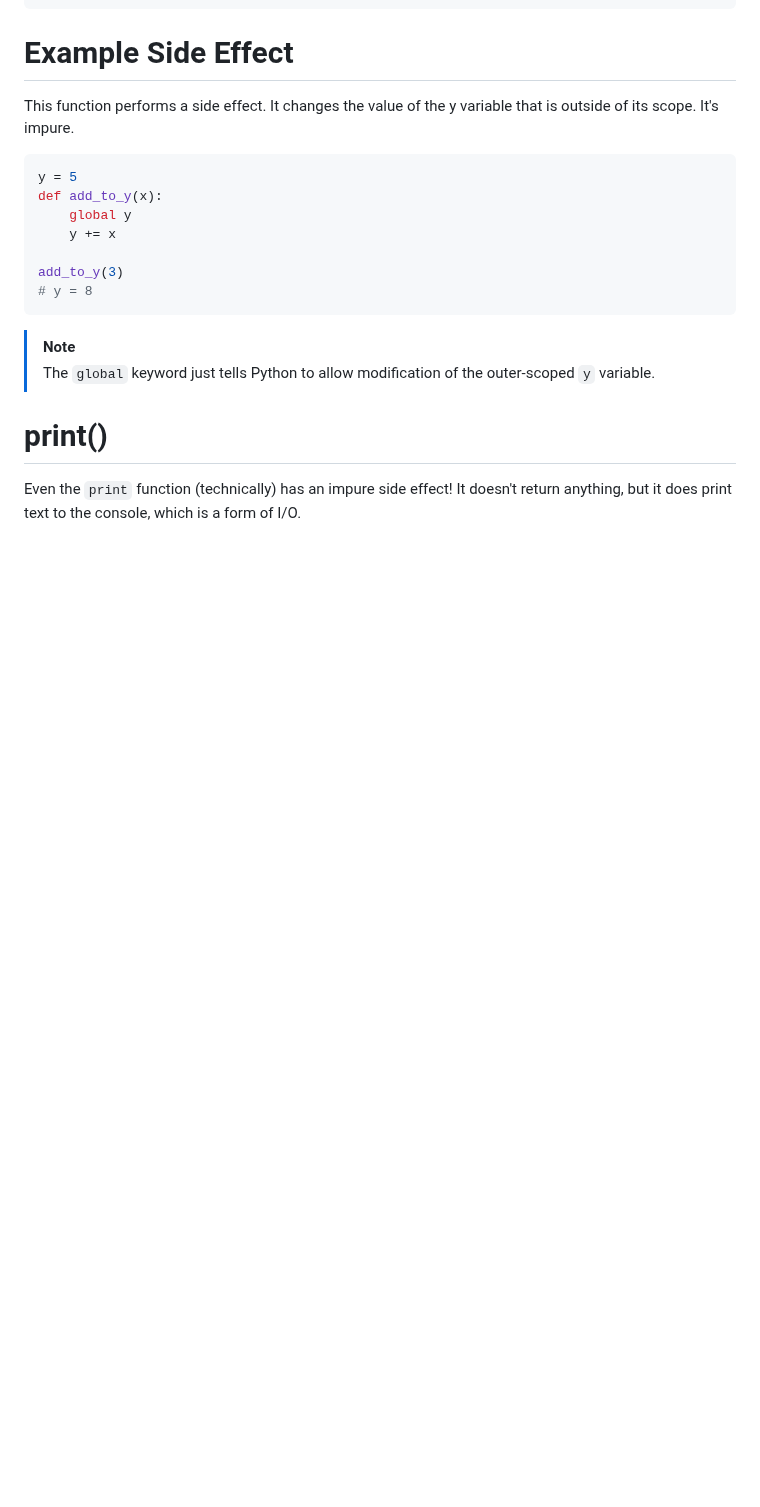
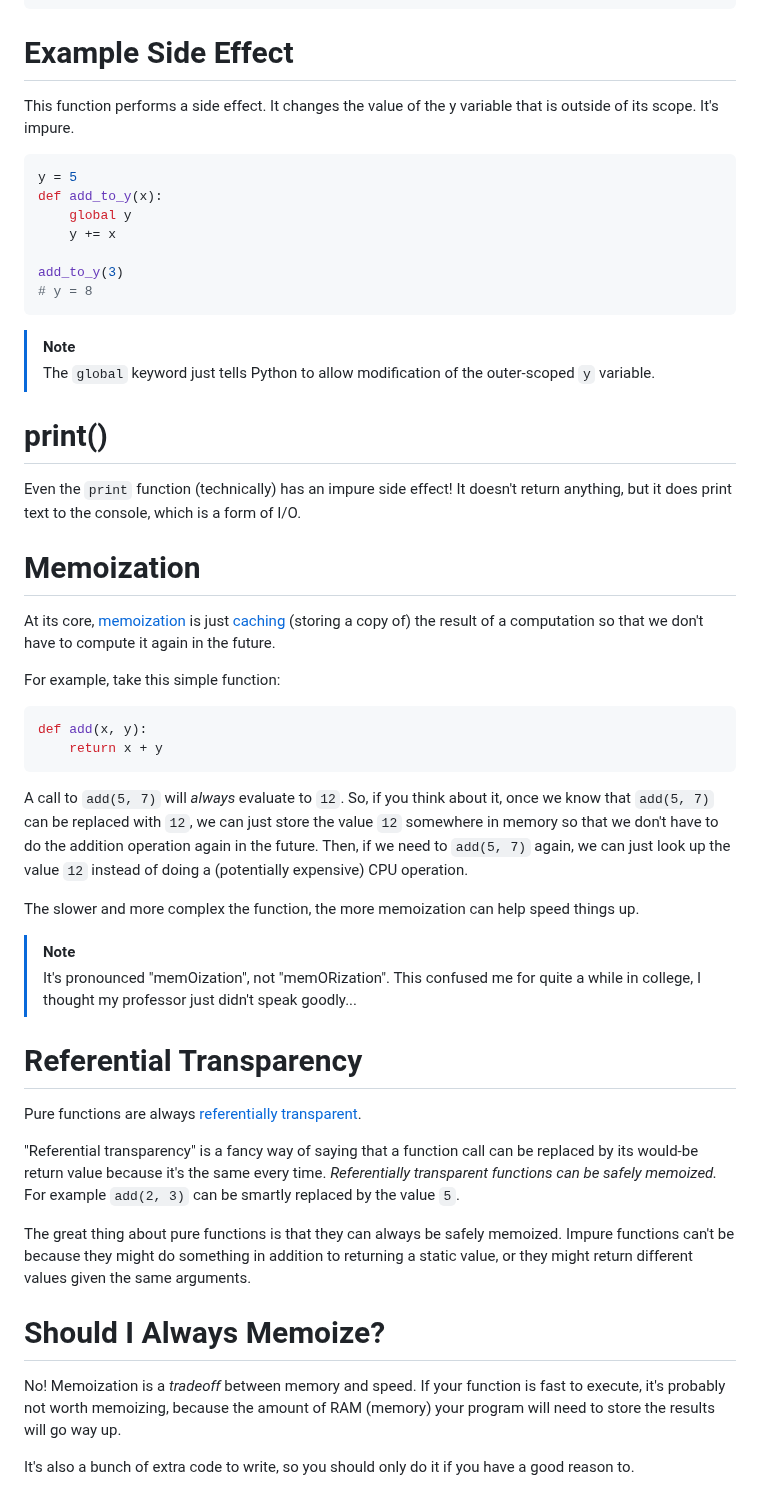
Before and after one commit to ashkyw/bootdev_notes, a Markdown page: functional programming.md, the part around one of its changes. Drawn GitHub-style; blank space fills up the shorter version.

````diff
--- a/functional programming.md
+++ b/functional programming.md
@@ -720,3 +720,33 @@ add_to_y(3)
 # print()
 
 Even the `print` function (technically) has an impure side effect! It doesn't return anything, but it does print text to the console, which is a form of I/O.
+
+# Memoization
+
+At its core, [memoization](https://en.wikipedia.org/wiki/Memoization) is just [caching](https://en.wikipedia.org/wiki/Cache_(computing)) (storing a copy of) the result of a computation so that we don't have to compute it again in the future.
+
+For example, take this simple function:
+```py
+def add(x, y):
+    return x + y
+```
+A call to `add(5, 7)` will *always* evaluate to `12`. So, if you think about it, once we know that `add(5, 7)` can be replaced with `12`, we can just store the value `12` somewhere in memory so that we don't have to do the addition operation again in the future. Then, if we need to `add(5, 7)` again, we can just look up the value `12` instead of doing a (potentially expensive) CPU operation.
+
+The slower and more complex the function, the more memoization can help speed things up.
+
+> [!Note]
+> It's pronounced "memOization", not "memORization". This confused me for quite a while in college, I thought my professor just didn't speak goodly...
+
+# Referential Transparency
+
+Pure functions are always [referentially transparent](https://www.baeldung.com/cs/referential-transparency#referential-transparency).
+
+"Referential transparency" is a fancy way of saying that a function call can be replaced by its would-be return value because it's the same every time. *Referentially transparent functions can be safely memoized.* For example `add(2, 3)` can be smartly replaced by the value `5`.
+
+The great thing about pure functions is that they can always be safely memoized. Impure functions can't be because they might do something in addition to returning a static value, or they might return different values given the same arguments.
+
+# Should I Always Memoize?
+
+No! Memoization is a *tradeoff* between memory and speed. If your function is fast to execute, it's probably not worth memoizing, because the amount of RAM (memory) your program will need to store the results will go way up.
+
+It's also a bunch of extra code to write, so you should only do it if you have a good reason to.
````
Also changed, not shown: other parts of functional programming.md (+10 -10 lines).
